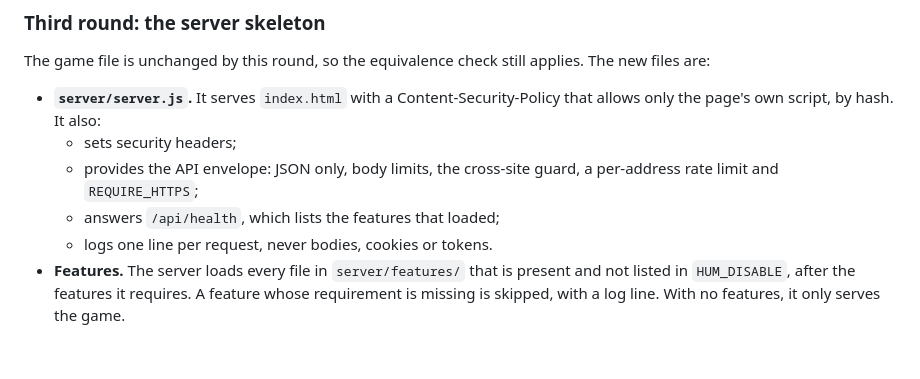
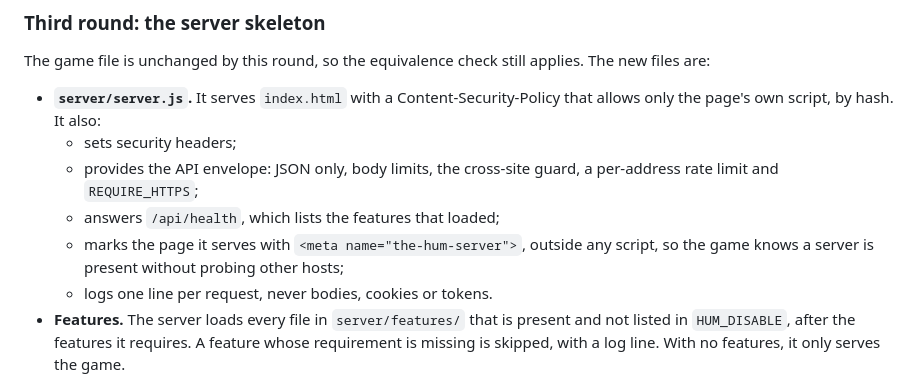
Before and after one commit to cjgr4ham/backroomsidle, a Markdown page: docs/experiments/EXP-CORE.md, the part around the change. Drawn GitHub-style; blank space fills up the shorter version.

Commit message:
EXP-CORE: registry entry describes the server's page mark
Co-Authored-By: Claude Opus 5.5 <noreply@anthropic.com>
Claude-Session: https://claude.ai/code/session_01RxphfFH7XTeDPPfzgGF6Th

```diff
--- a/docs/experiments/EXP-CORE.md
+++ b/docs/experiments/EXP-CORE.md
@@ -73,6 +73,7 @@ The game file is unchanged by this round, so the equivalence check still applies
   - sets security headers;
   - provides the API envelope: JSON only, body limits, the cross-site guard, a per-address rate limit and `REQUIRE_HTTPS`;
   - answers `/api/health`, which lists the features that loaded;
+  - marks the page it serves with `<meta name="the-hum-server">`, outside any script, so the game knows a server is present without probing other hosts;
   - logs one line per request, never bodies, cookies or tokens.
 - **Features.** The server loads every file in `server/features/` that is present and not listed in `HUM_DISABLE`, after the features it requires. A feature whose requirement is missing is skipped, with a log line. With no features, it only serves the game.
 - **`server/db.js`.** It opens one SQLite file through `node:sqlite`, runs transactions, and applies numbered migrations per feature, recorded in `schema_migrations`. Migrations only add. Removing a feature never drops its tables.
```
